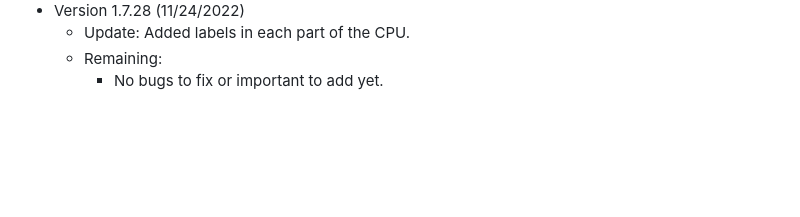
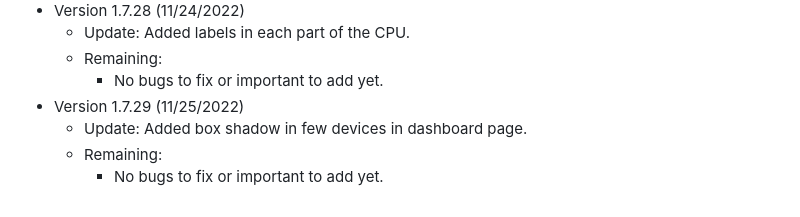
Before and after one commit to GabrielSalangsang013/web-ar-computer-hardware, a Markdown page: README.md, the part around the change. Drawn GitHub-style; blank space fills up the shorter version.

```diff
--- a/README.md
+++ b/README.md
@@ -89,3 +89,7 @@ History Version of our Project
 	- Update: Added labels in each part of the CPU.
 	- Remaining:
 		- No bugs to fix or important to add yet.
+- Version 1.7.29 (11/25/2022)
+	- Update: Added box shadow in few devices in dashboard page.
+	- Remaining:
+		- No bugs to fix or important to add yet.
```
Also changed, not shown: public/images/background.jpg (added), 2 other files.
